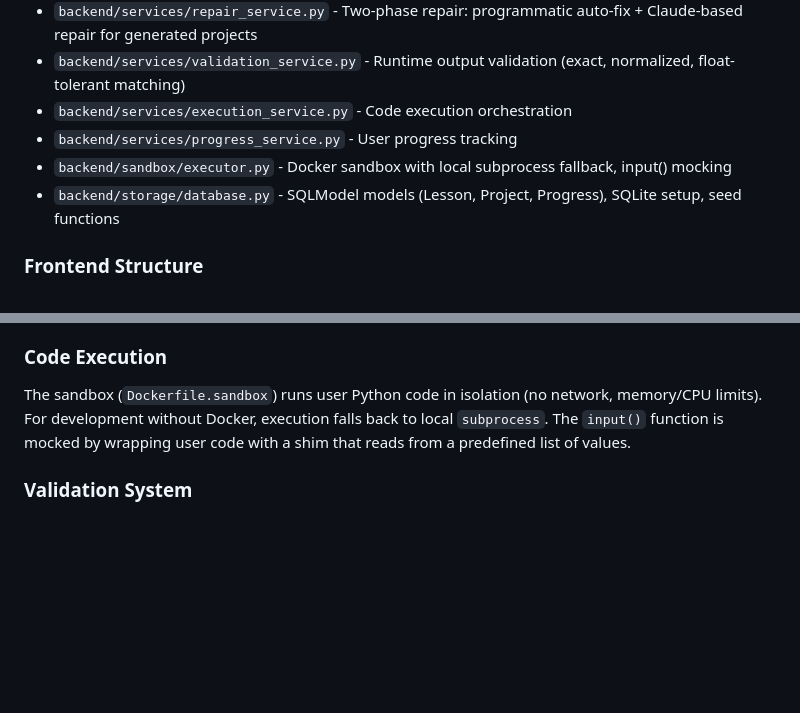
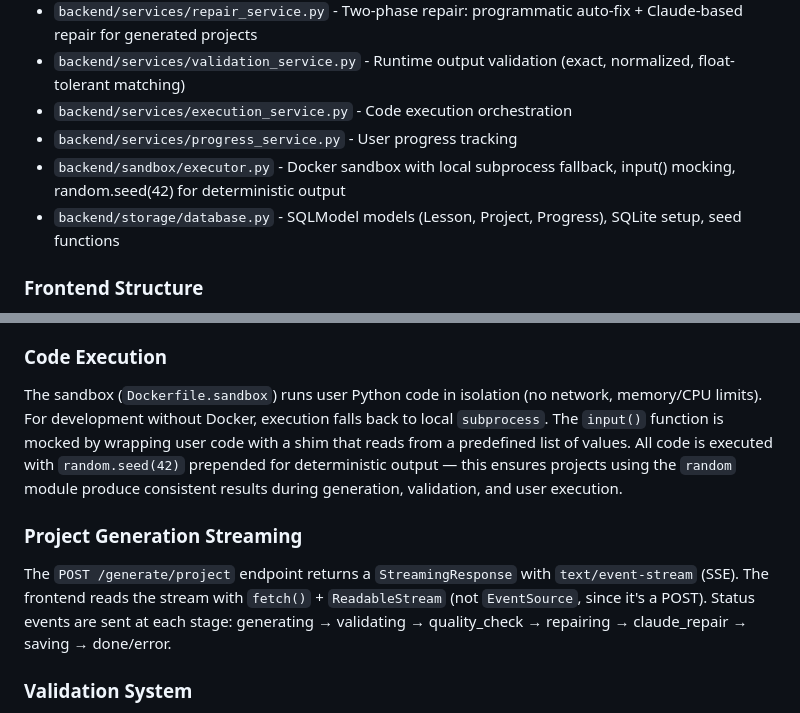
Before and after one commit to kevinmcmahonxyz/mimo-clone, a Markdown page: CLAUDE.md, 2 parts joined by grey strips. Drawn GitHub-style; blank space fills up the shorter version.

```diff
--- a/CLAUDE.md
+++ b/CLAUDE.md
@@ -57,7 +57,7 @@ docker-compose up --build
 - `backend/services/validation_service.py` - Runtime output validation (exact, normalized, float-tolerant matching)
 - `backend/services/execution_service.py` - Code execution orchestration
 - `backend/services/progress_service.py` - User progress tracking
-- `backend/sandbox/executor.py` - Docker sandbox with local subprocess fallback, input() mocking
+- `backend/sandbox/executor.py` - Docker sandbox with local subprocess fallback, input() mocking, random.seed(42) for deterministic output
 - `backend/storage/database.py` - SQLModel models (Lesson, Project, Progress), SQLite setup, seed functions
 
 ### Frontend Structure
@@ -76,7 +76,10 @@ docker-compose up --build
 7. After all steps complete, project marked done
 
 ### Code Execution
-The sandbox (`Dockerfile.sandbox`) runs user Python code in isolation (no network, memory/CPU limits). For development without Docker, execution falls back to local `subprocess`. The `input()` function is mocked by wrapping user code with a shim that reads from a predefined list of values.
+The sandbox (`Dockerfile.sandbox`) runs user Python code in isolation (no network, memory/CPU limits). For development without Docker, execution falls back to local `subprocess`. The `input()` function is mocked by wrapping user code with a shim that reads from a predefined list of values. All code is executed with `random.seed(42)` prepended for deterministic output — this ensures projects using the `random` module produce consistent results during generation, validation, and user execution.
+
+### Project Generation Streaming
+The `POST /generate/project` endpoint returns a `StreamingResponse` with `text/event-stream` (SSE). The frontend reads the stream with `fetch()` + `ReadableStream` (not `EventSource`, since it's a POST). Status events are sent at each stage: generating → validating → quality_check → repairing → claude_repair → saving → done/error.
 
 ### Validation System
 Output matching: exact → whitespace-normalized → float-tolerant. Graduated feedback based on similarity ratio. No output gets a specific "use print()" message.
```
Also changed, not shown: README.md (+2 -1 lines).
